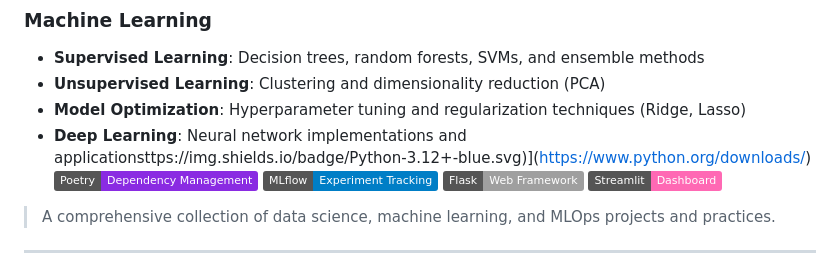
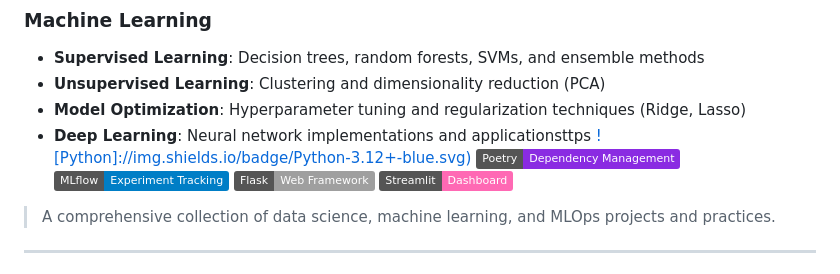
Before and after one commit to ak-pydev/python_practice, a Markdown page: README.md, the part around the change. Rendered like a GitHub page; badges without logos.

```diff
--- a/README.md
+++ b/README.md
@@ -27,7 +27,8 @@
 - **Supervised Learning**: Decision trees, random forests, SVMs, and ensemble methods
 - **Unsupervised Learning**: Clustering and dimensionality reduction (PCA)
 - **Model Optimization**: Hyperparameter tuning and regularization techniques (Ridge, Lasso)
-- **Deep Learning**: Neural network implementations and applicationsttps://img.shields.io/badge/Python-3.12+-blue.svg)](https://www.python.org/downloads/)
+- **Deep Learning**: Neural network implementations and applicationsttps
+  [![Python]://img.shields.io/badge/Python-3.12+-blue.svg)](https://www.python.org/downloads/)
   [![Poetry](https://img.shields.io/badge/Poetry-Dependency%20Management-blueviolet)](https://python-poetry.org/)
   [![MLflow](https://img.shields.io/badge/MLflow-Experiment%20Tracking-blue)](https://mlflow.org/)
   [![Flask](https://img.shields.io/badge/Flask-Web%20Framework-lightgrey)](https://flask.palletsprojects.com/)
```
